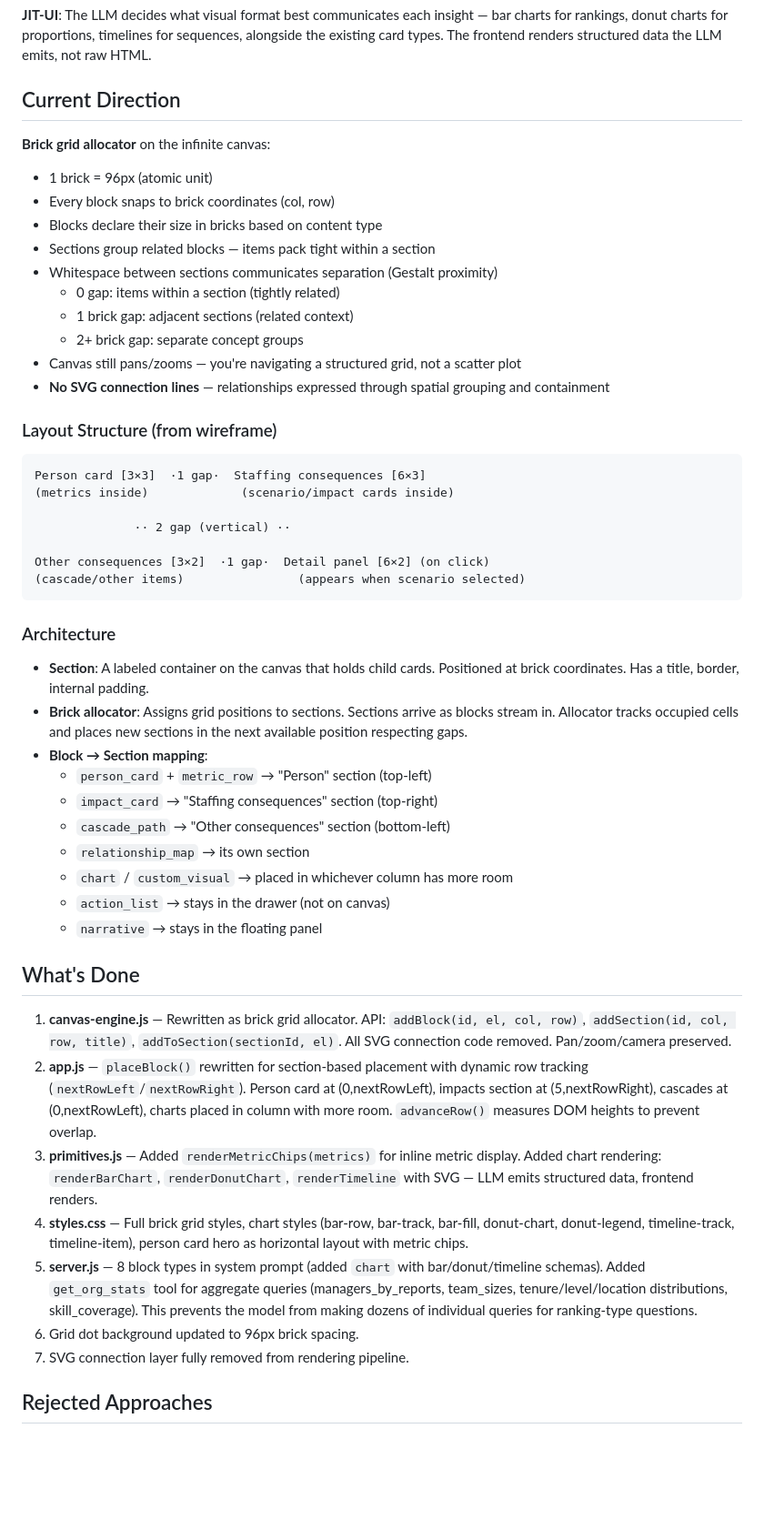
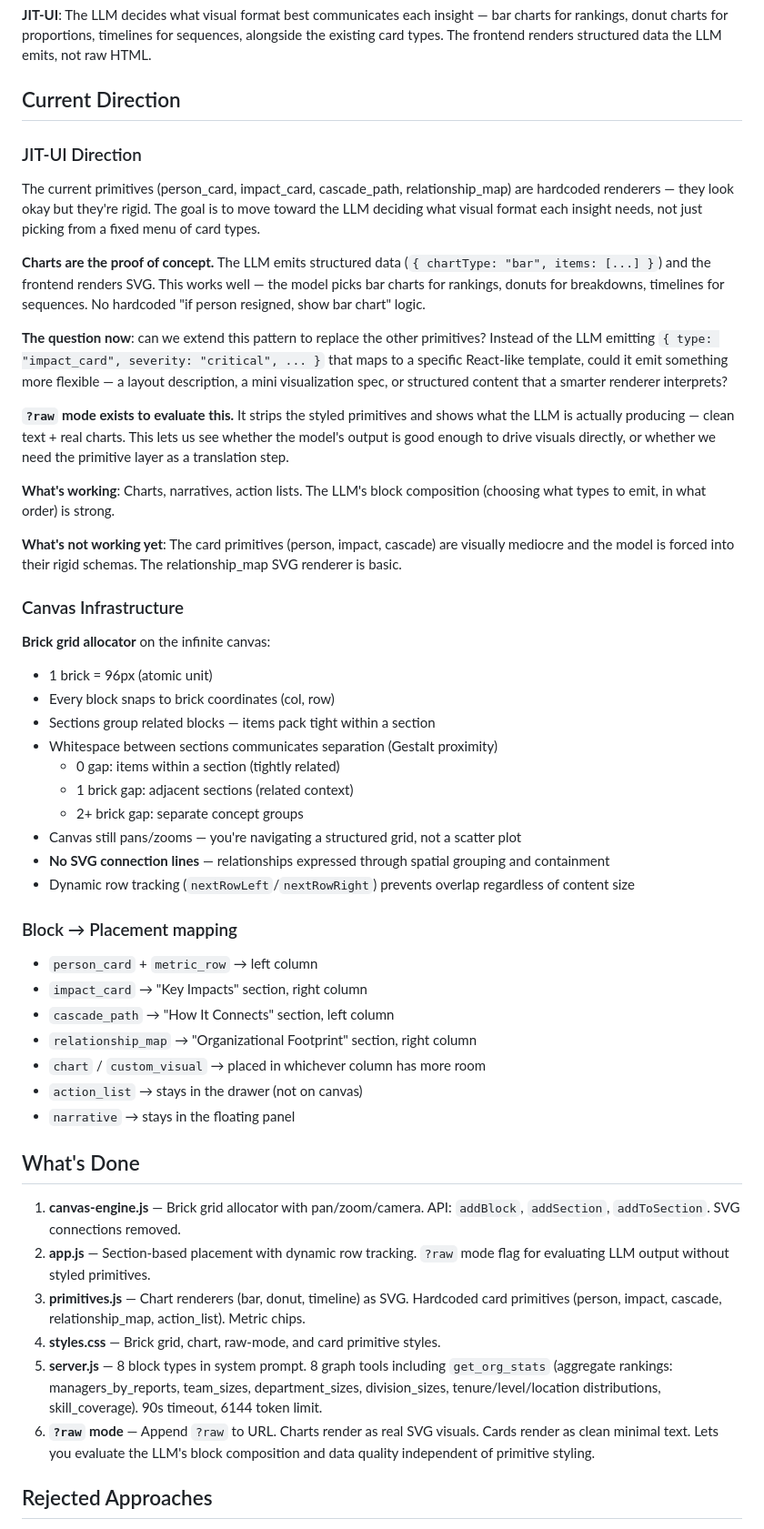
Before and after one commit to mattcmorrell/jit-ui-canvas, a Markdown page: INTENT.md, the part around one of its changes. Shown at 91% size. Drawn GitHub-style; blank space fills up the shorter version.

Commit message:
Update INTENT.md with JIT-UI direction and evaluation strategy
Document the core question: can the chart pattern (LLM emits
structured data, frontend renders) replace the rigid card primitives?
Raw mode exists to evaluate this by stripping styled primitives
while keeping charts as real visuals.

Co-Authored-By: Claude Opus 4.6 <noreply@anthropic.com>

````diff
--- a/INTENT.md
+++ b/INTENT.md
@@ -6,10 +6,24 @@ Transform the infinite canvas from scattered individual cards into a **brick gri
 **JIT-UI**: The LLM decides what visual format best communicates each insight — bar charts for rankings, donut charts for proportions, timelines for sequences, alongside the existing card types. The frontend renders structured data the LLM emits, not raw HTML.
 
 ## Current Direction
+
+### JIT-UI Direction
+The current primitives (person_card, impact_card, cascade_path, relationship_map) are hardcoded renderers — they look okay but they're rigid. The goal is to move toward the LLM deciding what visual format each insight needs, not just picking from a fixed menu of card types.
+
+**Charts are the proof of concept.** The LLM emits structured data (`{ chartType: "bar", items: [...] }`) and the frontend renders SVG. This works well — the model picks bar charts for rankings, donuts for breakdowns, timelines for sequences. No hardcoded "if person resigned, show bar chart" logic.
+
+**The question now**: can we extend this pattern to replace the other primitives? Instead of the LLM emitting `{ type: "impact_card", severity: "critical", ... }` that maps to a specific React-like template, could it emit something more flexible — a layout description, a mini visualization spec, or structured content that a smarter renderer interprets?
+
+**`?raw` mode exists to evaluate this.** It strips the styled primitives and shows what the LLM is actually producing — clean text + real charts. This lets us see whether the model's output is good enough to drive visuals directly, or whether we need the primitive layer as a translation step.
+
+**What's working**: Charts, narratives, action lists. The LLM's block composition (choosing what types to emit, in what order) is strong.
+
+**What's not working yet**: The card primitives (person, impact, cascade) are visually mediocre and the model is forced into their rigid schemas. The relationship_map SVG renderer is basic.
+
+### Canvas Infrastructure
 **Brick grid allocator** on the infinite canvas:
 - 1 brick = 96px (atomic unit)
 - Every block snaps to brick coordinates (col, row)
-- Blocks declare their size in bricks based on content type
 - Sections group related blocks — items pack tight within a section
 - Whitespace between sections communicates separation (Gestalt proximity)
   - 0 gap: items within a section (tightly related)
@@ -17,38 +31,24 @@ Transform the infinite canvas from scattered individual cards into a **brick gri
   - 2+ brick gap: separate concept groups
 - Canvas still pans/zooms — you're navigating a structured grid, not a scatter plot
 - **No SVG connection lines** — relationships expressed through spatial grouping and containment
+- Dynamic row tracking (`nextRowLeft`/`nextRowRight`) prevents overlap regardless of content size
 
-### Layout Structure (from wireframe)
-```
-Person card [3×3]  ·1 gap·  Staffing consequences [6×3]
-(metrics inside)             (scenario/impact cards inside)
-
-              ·· 2 gap (vertical) ··
-
-Other consequences [3×2]  ·1 gap·  Detail panel [6×2] (on click)
-(cascade/other items)                (appears when scenario selected)
-```
-
-### Architecture
-- **Section**: A labeled container on the canvas that holds child cards. Positioned at brick coordinates. Has a title, border, internal padding.
-- **Brick allocator**: Assigns grid positions to sections. Sections arrive as blocks stream in. Allocator tracks occupied cells and places new sections in the next available position respecting gaps.
-- **Block → Section mapping**:
-  - `person_card` + `metric_row` → "Person" section (top-left)
-  - `impact_card` → "Staffing consequences" section (top-right)
-  - `cascade_path` → "Other consequences" section (bottom-left)
-  - `relationship_map` → its own section
-  - `chart` / `custom_visual` → placed in whichever column has more room
-  - `action_list` → stays in the drawer (not on canvas)
-  - `narrative` → stays in the floating panel
+### Block → Placement mapping
+- `person_card` + `metric_row` → left column
+- `impact_card` → "Key Impacts" section, right column
+- `cascade_path` → "How It Connects" section, left column
+- `relationship_map` → "Organizational Footprint" section, right column
+- `chart` / `custom_visual` → placed in whichever column has more room
+- `action_list` → stays in the drawer (not on canvas)
+- `narrative` → stays in the floating panel
 
 ## What's Done
-1. **canvas-engine.js** — Rewritten as brick grid allocator. API: `addBlock(id, el, col, row)`, `addSection(id, col, row, title)`, `addToSection(sectionId, el)`. All SVG connection code removed. Pan/zoom/camera preserved.
-2. **app.js** — `placeBlock()` rewritten for section-based placement with dynamic row tracking (`nextRowLeft`/`nextRowRight`). Person card at (0,nextRowLeft), impacts section at (5,nextRowRight), cascades at (0,nextRowLeft), charts placed in column with more room. `advanceRow()` measures DOM heights to prevent overlap.
-3. **primitives.js** — Added `renderMetricChips(metrics)` for inline metric display. Added chart rendering: `renderBarChart`, `renderDonutChart`, `renderTimeline` with SVG — LLM emits structured data, frontend renders.
-4. **styles.css** — Full brick grid styles, chart styles (bar-row, bar-track, bar-fill, donut-chart, donut-legend, timeline-track, timeline-item), person card hero as horizontal layout with metric chips.
-5. **server.js** — 8 block types in system prompt (added `chart` with bar/donut/timeline schemas). Added `get_org_stats` tool for aggregate queries (managers_by_reports, team_sizes, tenure/level/location distributions, skill_coverage). This prevents the model from making dozens of individual queries for ranking-type questions.
-6. Grid dot background updated to 96px brick spacing.
-7. SVG connection layer fully removed from rendering pipeline.
+1. **canvas-engine.js** — Brick grid allocator with pan/zoom/camera. API: `addBlock`, `addSection`, `addToSection`. SVG connections removed.
+2. **app.js** — Section-based placement with dynamic row tracking. `?raw` mode flag for evaluating LLM output without styled primitives.
+3. **primitives.js** — Chart renderers (bar, donut, timeline) as SVG. Hardcoded card primitives (person, impact, cascade, relationship_map, action_list). Metric chips.
+4. **styles.css** — Brick grid, chart, raw-mode, and card primitive styles.
+5. **server.js** — 8 block types in system prompt. 8 graph tools including `get_org_stats` (aggregate rankings: managers_by_reports, team_sizes, department_sizes, division_sizes, tenure/level/location distributions, skill_coverage). 90s timeout, 6144 token limit.
+6. **`?raw` mode** — Append `?raw` to URL. Charts render as real SVG visuals. Cards render as clean minimal text. Lets you evaluate the LLM's block composition and data quality independent of primitive styling.
 
 ## Rejected Approaches
 - **Radial/polar layout**: Scattered cards with no hierarchy. Replaced in previous iteration.
````
Also changed, not shown: other parts of INTENT.md (+4 -4 lines).
